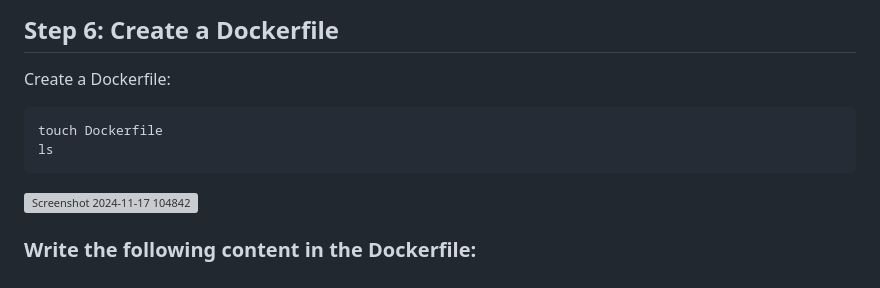
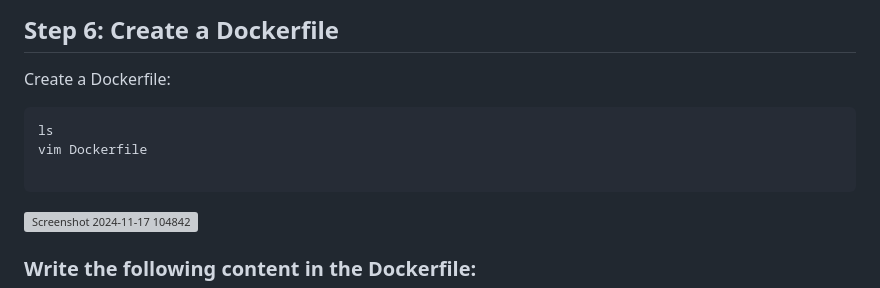
Before and after one commit to ratanshakya/TaskWise_Website, a Markdown page: README.md, the part around the change. GitHub-like rendering; grey boxes are pictures that could not be loaded.

````diff
--- a/README.md
+++ b/README.md
@@ -80,8 +80,9 @@ cd TaskWise_Website
 ## Step 6: Create a Dockerfile
 Create a Dockerfile:
 ```
-touch Dockerfile
 ls
+vim Dockerfile
+
 ```
 ![Screenshot 2024-11-17 104842](https://github.com/user-attachments/assets/9a263abc-369a-48f3-9c44-d60c9c2a148b)
 
````
